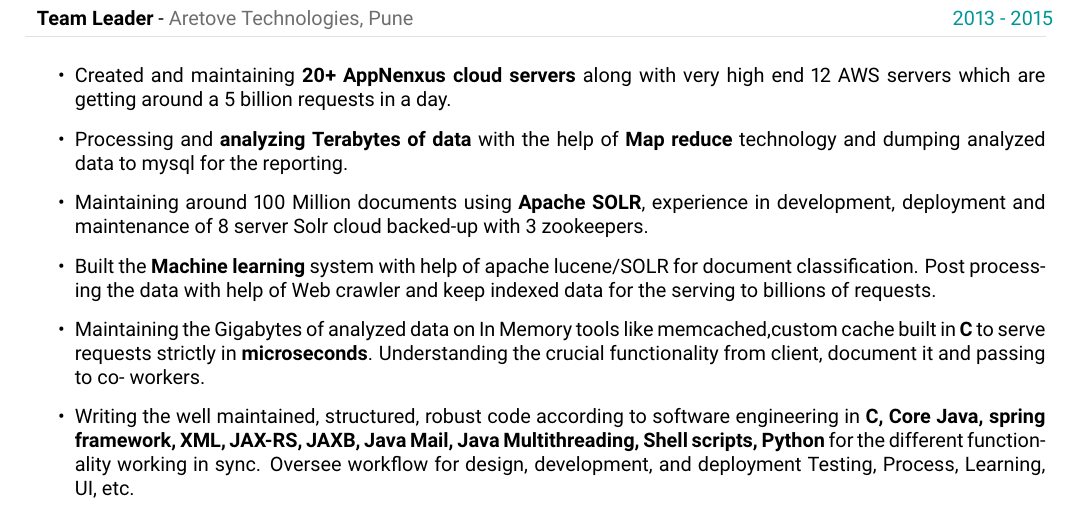
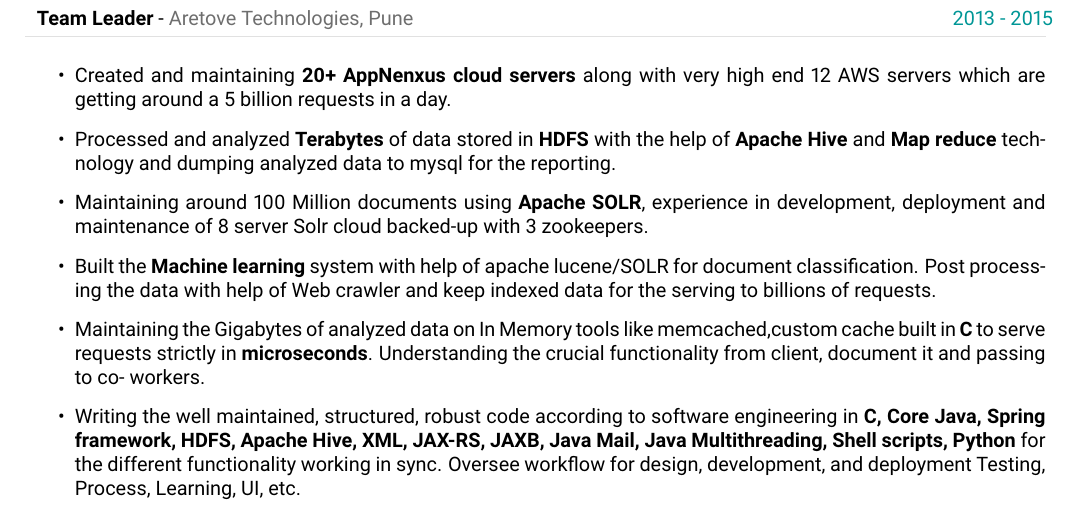
Before and after one commit to ameyjadiye/ameyjadiye-cv, a LaTeX CV (resume.tex): part of page 2 of 4, cut so that both start at the same text. Compiled offline with pdfLaTeX.

Commit message:
added some more skills used in past to resume

```diff
--- a/resume.tex
+++ b/resume.tex
@@ -446,7 +446,7 @@
 
 \item Created and maintaining \textbf{20+ AppNenxus cloud servers} along with very high end 12 AWS servers which are getting around a 5 billion requests in a day.
 
-\item Processing and \textbf{analyzing Terabytes of data} with the help of \textbf{Map reduce}
+\item Processed and analyzed \textbf{Terabytes} of data stored in \textbf{HDFS} with the help of \textbf{Apache Hive} and \textbf{Map reduce}
 technology and dumping analyzed data to mysql for the reporting.
 
 \item Maintaining around 100 Million documents using \textbf{Apache SOLR}, experience in
@@ -460,7 +460,7 @@
 Understanding the crucial functionality from client, document it and passing to co-
 workers.
 \item Writing the well maintained, structured, robust code according to software engineering
-in \textbf{C, Core Java, spring framework, XML, JAX-RS, JAXB, Java Mail, Java
+in \textbf{C, Core Java, Spring framework, HDFS, Apache Hive, XML, JAX-RS, JAXB, Java Mail, Java
 Multithreading, Shell scripts, Python} for the different functionality working in sync.
 Oversee workflow for design, development, and deployment Testing, Process,
 Learning, UI, etc.
```
Also changed, not shown: preview-images/resume-2.png, resume.pdf, 1 other file.
